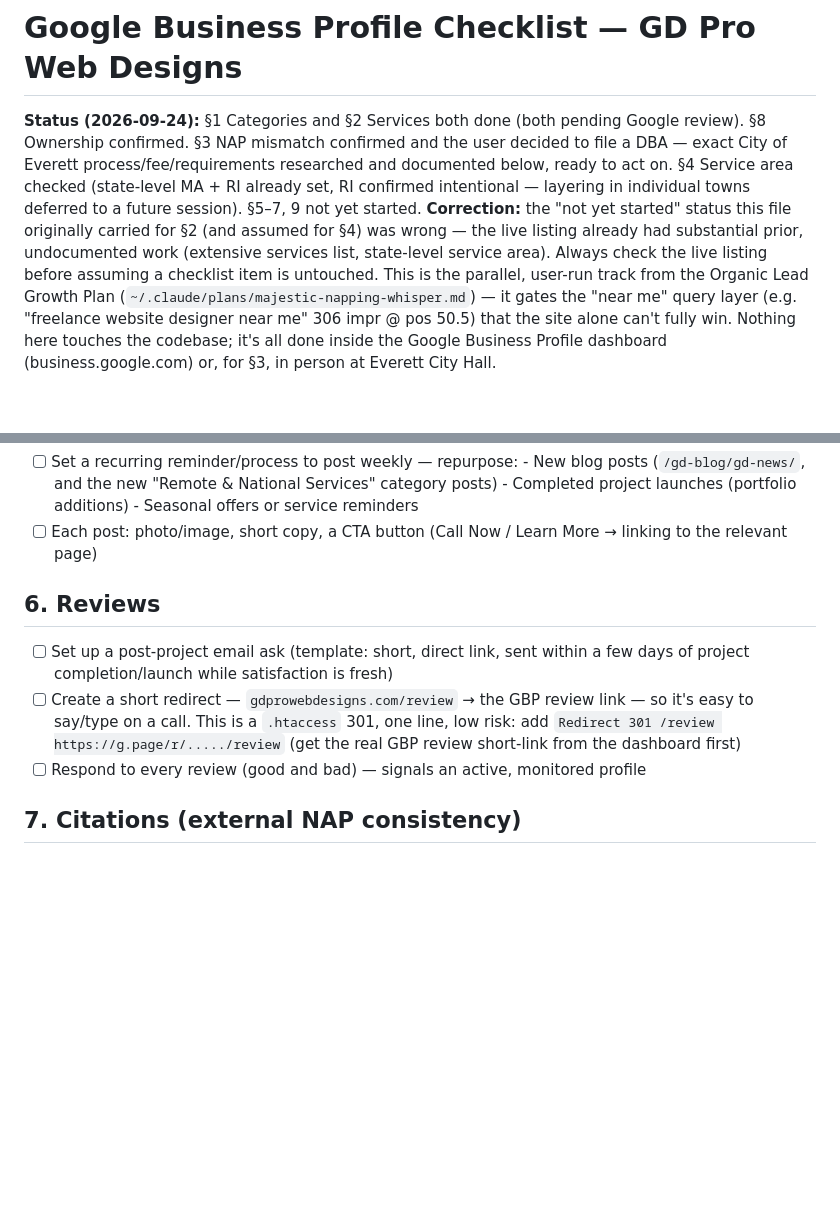
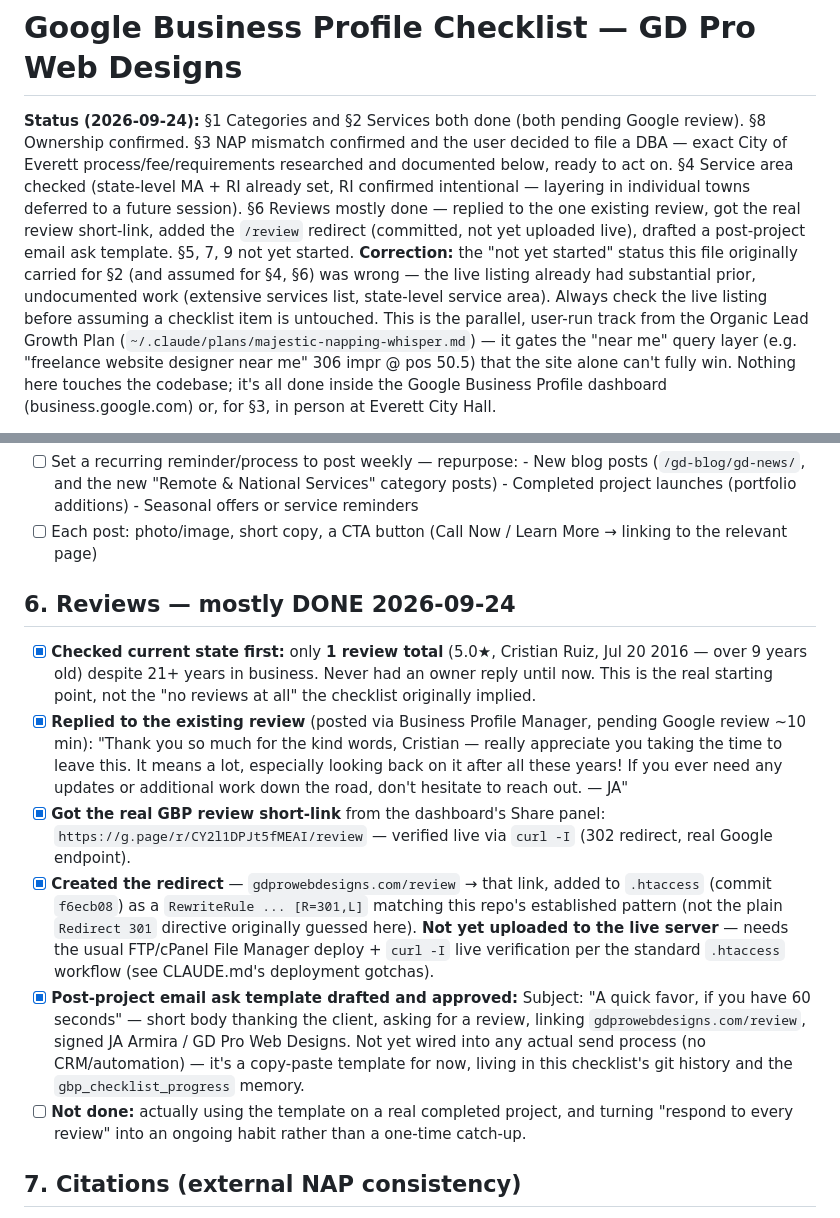
Before and after one commit to GDweb91/GD-2013, a Markdown page: seo/gbp-checklist.md, 2 parts joined by grey strips. Rendered like a GitHub page; blank space fills up the shorter version.

Commit message:
Mark GBP checklist reviews section mostly done
Replied to the one existing review (9 years old, never had a response),
grabbed the real review short-link, documented the /review redirect
(committed in f6ecb08, still needs live upload), and recorded the
approved post-project email ask template.

Co-Authored-By: Claude Sonnet 5 <noreply@anthropic.com>

```diff
--- a/seo/gbp-checklist.md
+++ b/seo/gbp-checklist.md
@@ -4,11 +4,14 @@
 review). §8 Ownership confirmed. §3 NAP mismatch confirmed and the user decided to file a
 DBA — exact City of Everett process/fee/requirements researched and documented below,
 ready to act on. §4 Service area checked (state-level MA + RI already set, RI confirmed
-intentional — layering in individual towns deferred to a future session). §5–7, 9 not yet
-started. **Correction:** the "not yet started" status this file originally carried for §2
-(and assumed for §4) was wrong — the live listing already had substantial prior,
-undocumented work (extensive services list, state-level service area). Always check the
-live listing before assuming a checklist item is untouched. This is the parallel,
+intentional — layering in individual towns deferred to a future session). §6 Reviews
+mostly done — replied to the one existing review, got the real review short-link, added
+the `/review` redirect (committed, not yet uploaded live), drafted a post-project email
+ask template. §5, 7, 9 not yet started. **Correction:** the "not yet started" status this
+file originally carried for §2 (and assumed for §4, §6) was wrong — the live listing
+already had substantial prior, undocumented work (extensive services list, state-level
+service area). Always check the live listing before assuming a checklist item is
+untouched. This is the parallel,
 user-run track from the Organic Lead Growth Plan
 (`~/.claude/plans/majestic-napping-whisper.md`) — it gates the "near me" query layer
 (e.g. "freelance website designer near me" 306 impr @ pos 50.5) that the site alone can't
@@ -131,14 +134,33 @@ touched yet, flagging so it's not lost.
 - [ ] Each post: photo/image, short copy, a CTA button (Call Now / Learn More →
       linking to the relevant page)
 
-## 6. Reviews
-- [ ] Set up a post-project email ask (template: short, direct link, sent within a few
-      days of project completion/launch while satisfaction is fresh)
-- [ ] Create a short redirect — `gdprowebdesigns.com/review` → the GBP review link —
-      so it's easy to say/type on a call. This is a `.htaccess` 301, one line, low risk:
-      add `Redirect 301 /review https://g.page/r/...../review` (get the real GBP review
-      short-link from the dashboard first)
-- [ ] Respond to every review (good and bad) — signals an active, monitored profile
+## 6. Reviews — mostly DONE 2026-09-24
+- [x] **Checked current state first:** only **1 review total** (5.0★, Cristian Ruiz, Jul
+      20 2016 — over 9 years old) despite 21+ years in business. Never had an owner reply
+      until now. This is the real starting point, not the "no reviews at all" the
+      checklist originally implied.
+- [x] **Replied to the existing review** (posted via Business Profile Manager, pending
+      Google review ~10 min): "Thank you so much for the kind words, Cristian — really
+      appreciate you taking the time to leave this. It means a lot, especially looking
+      back on it after all these years! If you ever need any updates or additional work
+      down the road, don't hesitate to reach out. — JA"
+- [x] **Got the real GBP review short-link** from the dashboard's Share panel:
+      `https://g.page/r/CY2l1DPJt5fMEAI/review` — verified live via `curl -I` (302
+      redirect, real Google endpoint).
+- [x] **Created the redirect** — `gdprowebdesigns.com/review` → that link, added to
+      `.htaccess` (commit `f6ecb08`) as a `RewriteRule ... [R=301,L]` matching this repo's
+      established pattern (not the plain `Redirect 301` directive originally guessed
+      here). **Not yet uploaded to the live server** — needs the usual FTP/cPanel File
+      Manager deploy + `curl -I` live verification per the standard `.htaccess` workflow
+      (see CLAUDE.md's deployment gotchas).
+- [x] **Post-project email ask template drafted and approved:**
+      Subject: "A quick favor, if you have 60 seconds" — short body thanking the client,
+      asking for a review, linking `gdprowebdesigns.com/review`, signed JA Armira / GD
+      Pro Web Designs. Not yet wired into any actual send process (no CRM/automation) —
+      it's a copy-paste template for now, living in this checklist's git history and the
+      `gbp_checklist_progress` memory.
+- [ ] **Not done:** actually using the template on a real completed project, and turning
+      "respond to every review" into an ongoing habit rather than a one-time catch-up.
 
 ## 7. Citations (external NAP consistency)
 - [ ] Audit/create listings with byte-identical NAP on:
```
